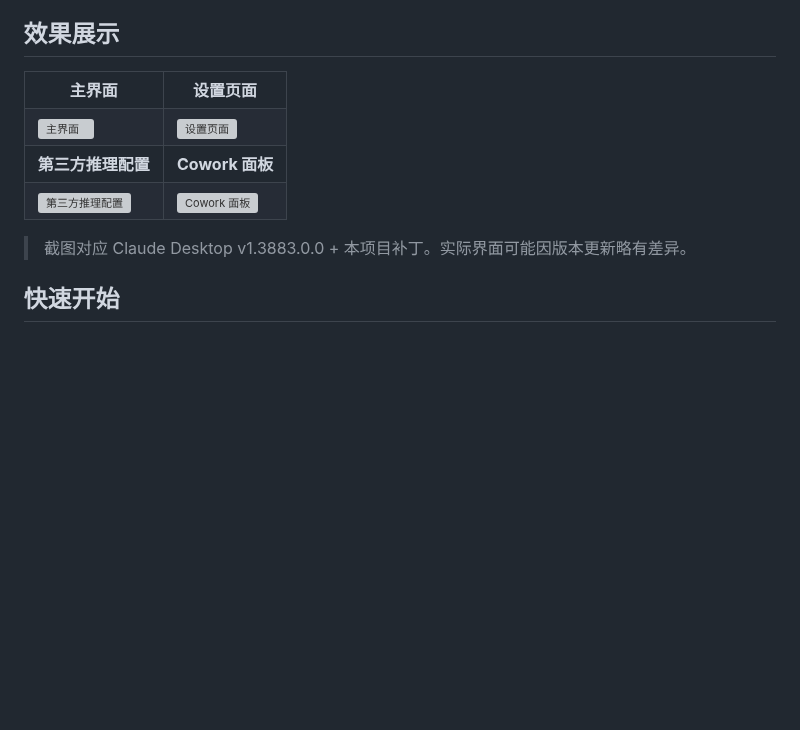
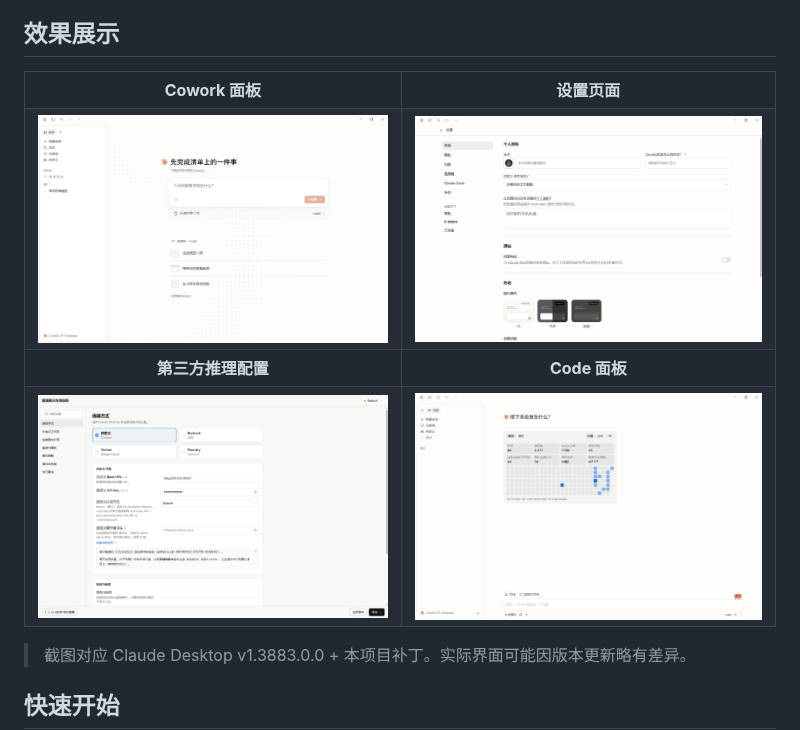
Before and after one commit to Jyy1529/claude-desktop_win-zh_cn, a Markdown page: README.md, the part around the change. Rendered like a GitHub page; pictures changed too: README.assets/screenshot-3p.png (added), README.assets/screenshot-code.png (added), README.assets/screenshot-cowork.png (added); blank space fills up the shorter version; grey boxes are pictures that could not be loaded.

Commit message:
add screenshots

```diff
--- a/README.md
+++ b/README.md
@@ -21,22 +21,23 @@
 
 <table>
 <tr>
-<td align="center"><b>主界面</b></td>
+<td align="center"><b>Cowork 面板</b></td>
 <td align="center"><b>设置页面</b></td>
 </tr>
 <tr>
-<td><img src="README.assets/screenshot-main.png" alt="主界面" width="400"/></td>
+<td><img src="README.assets/screenshot-cowork.png" alt="主界面" width="400"/></td>
 <td><img src="README.assets/screenshot-settings.png" alt="设置页面" width="400"/></td>
 </tr>
 <tr>
 <td align="center"><b>第三方推理配置</b></td>
-<td align="center"><b>Cowork 面板</b></td>
+<td align="center"><b>Code 面板</b></td>
 </tr>
 <tr>
 <td><img src="README.assets/screenshot-3p.png" alt="第三方推理配置" width="400"/></td>
-<td><img src="README.assets/screenshot-cowork.png" alt="Cowork 面板" width="400"/></td>
+<td><img src="README.assets/screenshot-code.png" alt="Cowork 面板" width="400"/></td>
 </tr>
 </table>
+
 
 > 截图对应 Claude Desktop v1.3883.0.0 + 本项目补丁。实际界面可能因版本更新略有差异。
 
```
